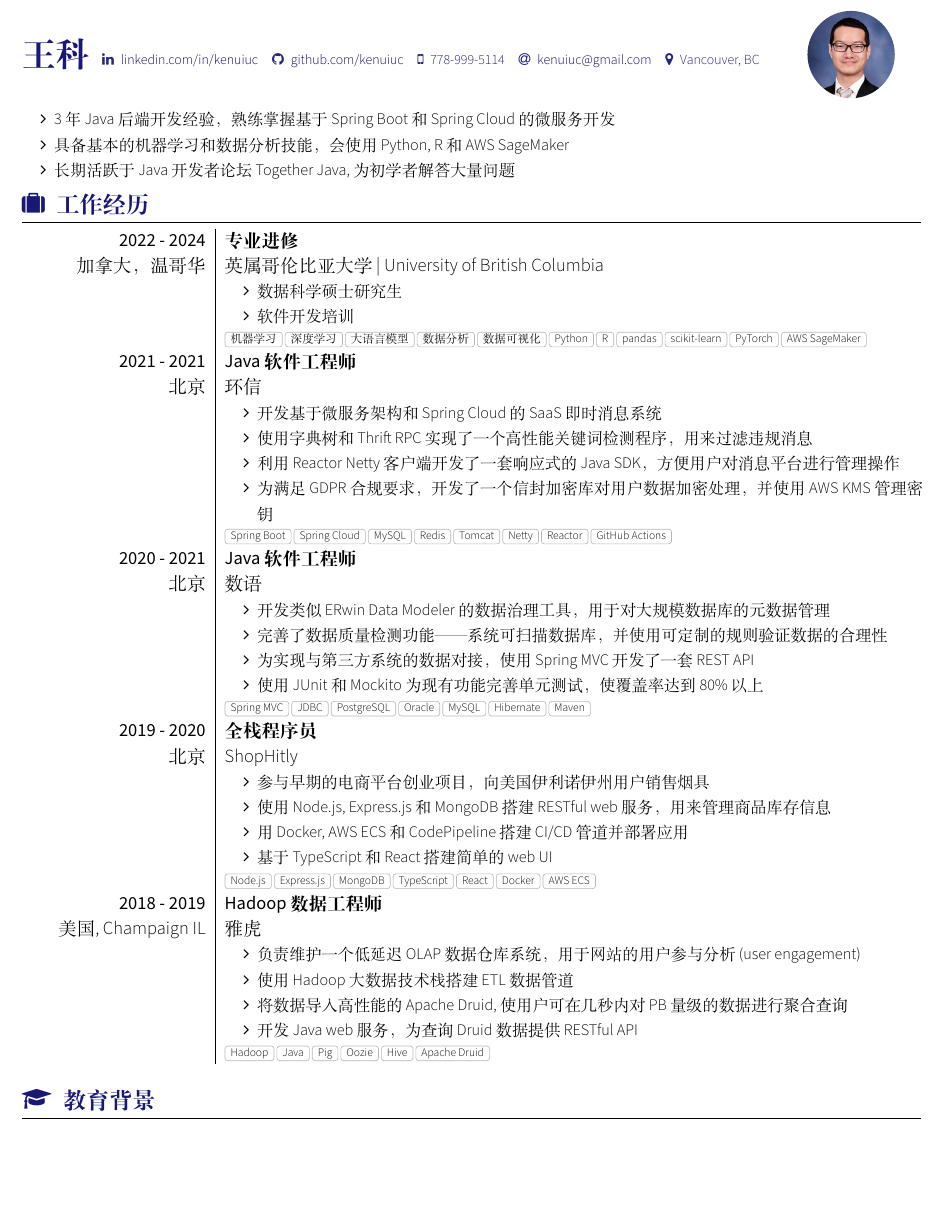
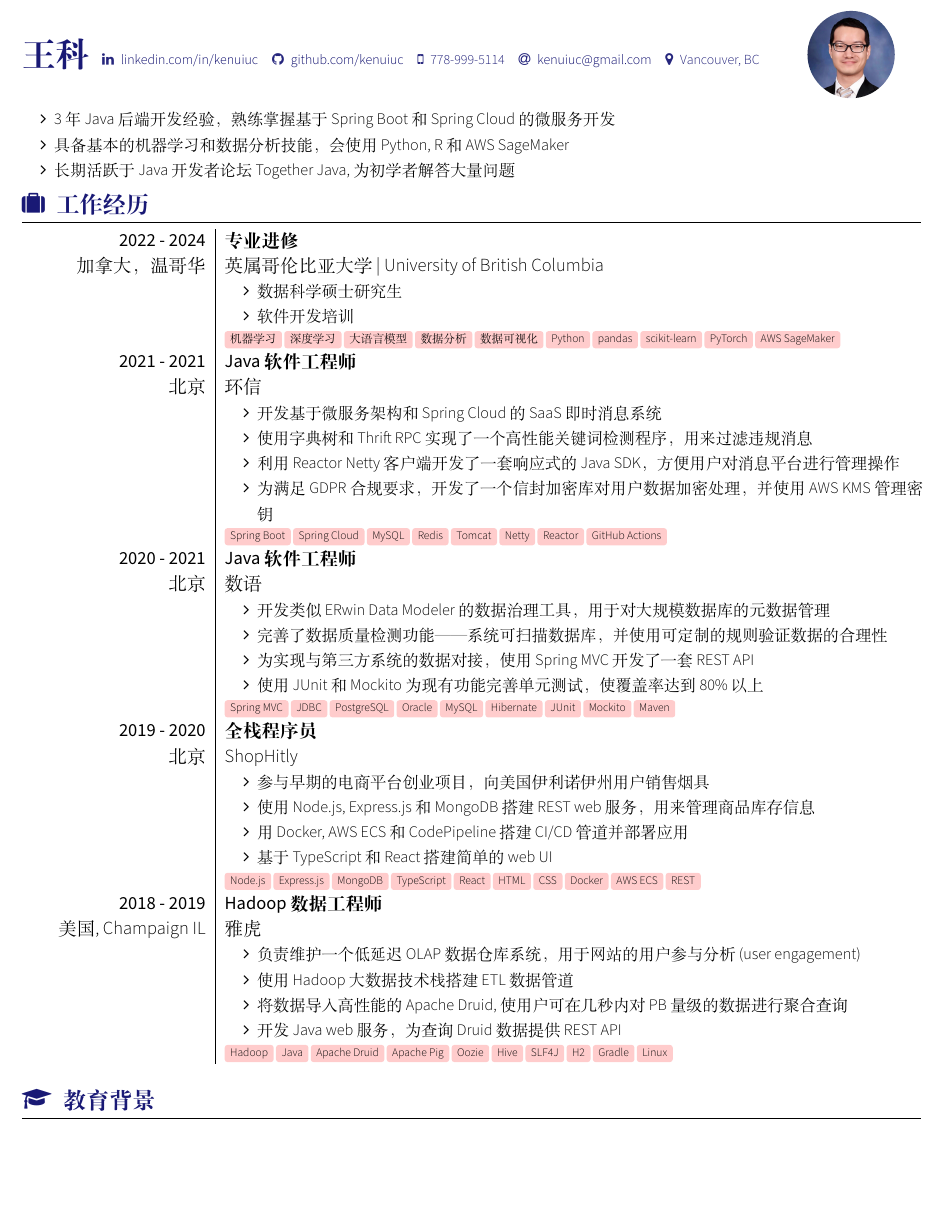
Before and after one commit to kenuiuc/resume-timeline, a LaTeX CV (ken_wang_resume.tex, which reads section_experience.tex, yaac-another-awesome-cv.cls): page 1 of 2. Compiled offline with XeLaTeX; a LaTeX package or settings file that is missing is left out.

Commit message:
first draft of Chinese version

```diff
--- a/section_experience.tex
+++ b/section_experience.tex
@@ -10,7 +10,7 @@
     \item 软件开发培训
     \end{itemize}
 }
-{机器学习, 深度学习, 大语言模型, 数据分析, 数据可视化, Python, R, pandas, scikit-learn, PyTorch, AWS SageMaker}
+{机器学习, 深度学习, 大语言模型, 数据分析, 数据可视化, Python, pandas, scikit-learn, PyTorch, AWS SageMaker}
 
 \experience
 {2021 - 2021}{北京}
@@ -36,7 +36,7 @@
     \item 使用 JUnit 和 Mockito 为现有功能完善单元测试，使覆盖率达到80\%以上
     \end{itemize}
 }
-{Spring MVC, JDBC, PostgreSQL, Oracle, MySQL, Hibernate, Maven}
+{Spring MVC, JDBC, PostgreSQL, Oracle, MySQL, Hibernate, JUnit, Mockito, Maven}
 
 \experience
 {2019 - 2020}{北京}
@@ -44,12 +44,12 @@
 {
     \begin{itemize}
     \item 参与早期的电商平台创业项目，向美国伊利诺伊州用户销售烟具
-    \item 使用 Node.js, Express.js 和 MongoDB 搭建 RESTful web 服务，用来管理商品库存信息
+    \item 使用 Node.js, Express.js 和 MongoDB 搭建 REST web 服务，用来管理商品库存信息
     \item 用 Docker, AWS ECS 和 CodePipeline 搭建 CI/CD 管道并部署应用
     \item 基于 TypeScript 和 React 搭建简单的 web UI
     \end{itemize}
 }
-{Node.js, Express.js, MongoDB, TypeScript, React, Docker, AWS ECS}
+{Node.js, Express.js, MongoDB, TypeScript, React, HTML, CSS, Docker, AWS ECS, REST}
 
 \experience
 {2018 - 2019}{美国, Champaign IL}
@@ -59,9 +59,9 @@
     \item 负责维护一个低延迟 OLAP 数据仓库系统，用于网站的用户参与分析 (user engagement)
     \item 使用 Hadoop 大数据技术栈搭建 ETL 数据管道
     \item 将数据导入高性能的 Apache Druid, 使用户可在几秒内对PB量级的数据进行聚合查询
-    \item 开发 Java web 服务，为查询 Druid 数据提供 RESTful API
+    \item 开发 Java web 服务，为查询 Druid 数据提供 REST API
     \end{itemize}
 }
-{Hadoop, Java, Pig, Oozie, Hive, Apache Druid}
+{Hadoop, Java, Apache Druid, Apache Pig, Oozie, Hive, SLF4J, H2, Gradle, Linux}
 
 \end{experiences}
--- a/yaac-another-awesome-cv.cls
+++ b/yaac-another-awesome-cv.cls
@@ -1,6 +1,6 @@
 \ProvidesClass{yaac-another-awesome-cv}[2018/07/19  v1.9.2 'YAAC: Another Awesome CV' Class]
 
-\LoadClass[letterpaper, 16pt]{article}
+\LoadClass[letterpaper, 10pt]{article}
 
 \newif\if@showLinks   \@showLinksfalse
 
@@ -151,7 +151,7 @@
 % Create a tag
 % Usage: \cvtag{<tag label>}
 \newcommand{\cvtag}[1]{%
-  \tikz[baseline]\node[anchor=base,draw=darkGrey!70,rounded corners=0.5ex,inner xsep=1ex,inner ysep =0.55ex,text height=1.3ex,text depth=.25ex]{#1};
+  \tikz[baseline]\node[anchor=base, fill=red!20, rounded corners=0.5ex,inner xsep=1ex,inner ysep =0.55ex,text height=1.5ex,text depth=0.5ex]{#1};
 }
 
 % Render author's name
```
Also changed, not shown: section_education.tex (+2 -2 lines).
